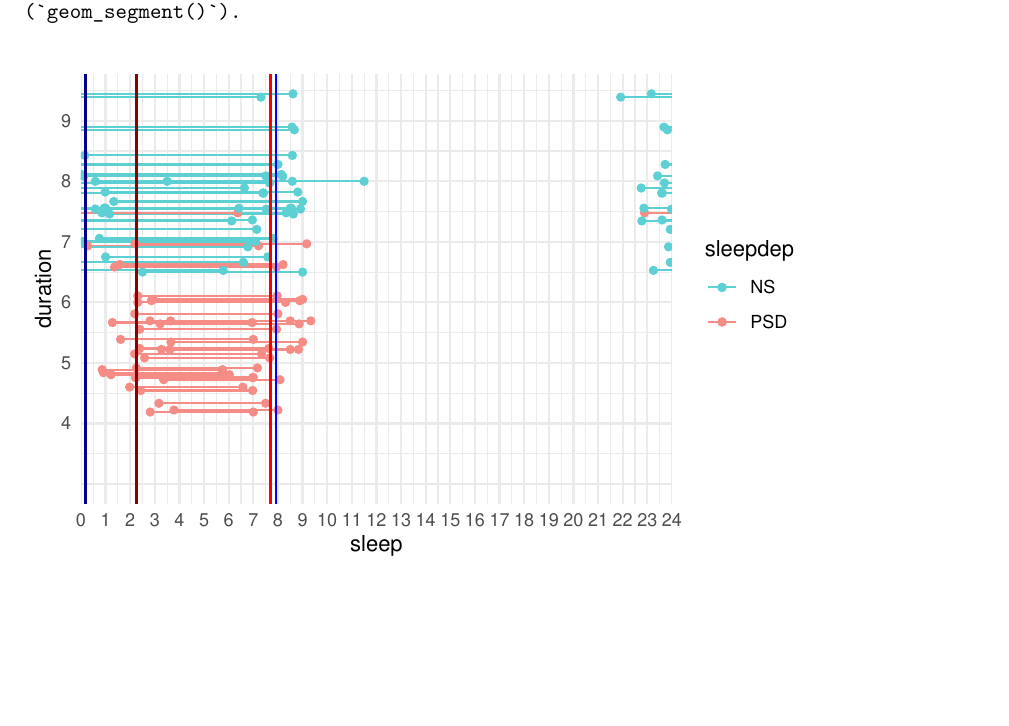
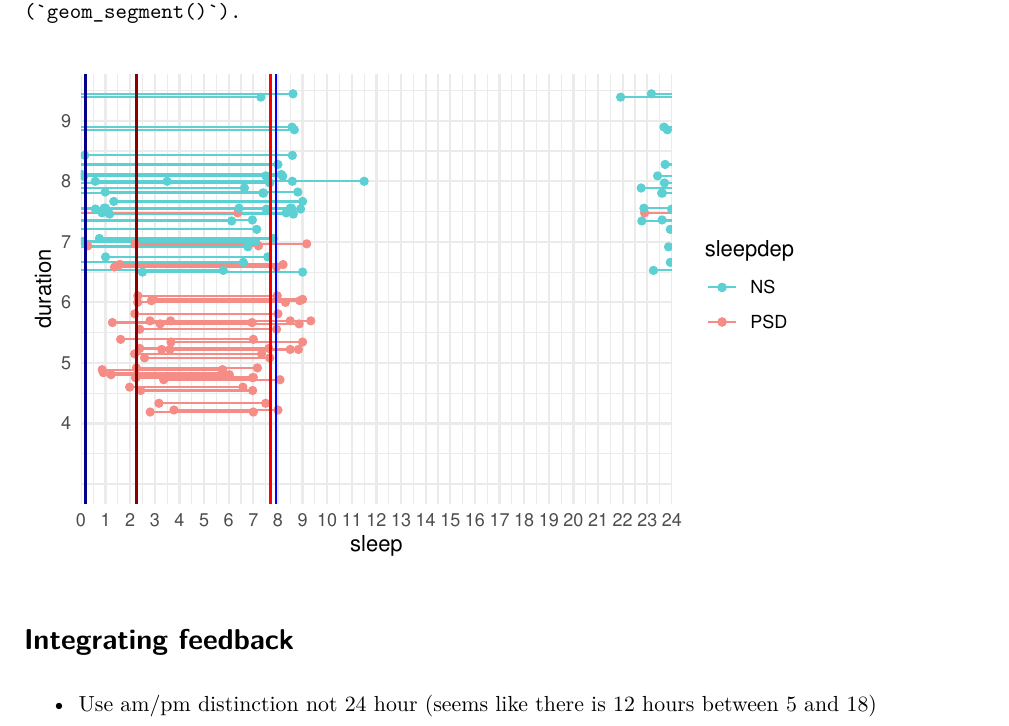
Before and after one commit to a-asen/PSY-3006-Visualization, a Quarto document (ex2/report/Circle plot - sleep times.qmd): part of page 24 of 24, cut so that both start at the same text, the shorter picture padded with empty space. Rendered offline with R 4.5, knitr and Pandoc in place of Quarto, then LaTeX, with nearby package versions.

Commit message:
ex 2 updates

````diff
--- a/ex2/report/Circle plot - sleep times.qmd
+++ b/ex2/report/Circle plot - sleep times.qmd
@@ -5,6 +5,7 @@ lang: en-GB
 editor:
   markdown:
       wrap: 62
+# Approximately 2300 words
 ---
 
 ```{r t..}
@@ -479,3 +480,10 @@ sobj31 +
   coord_cartesian()+
   scale_x_continuous(breaks=seq(0,24,1), expand = expansion(0))
 ```
+
+
+# Integrating feedback
+
+
+
+- Use am/pm distinction not 24 hour (seems like there is 12 hours between 5 and 18)
````
Also changed, not shown: ex2/report/Circle-plot---sleep-times.pdf.
